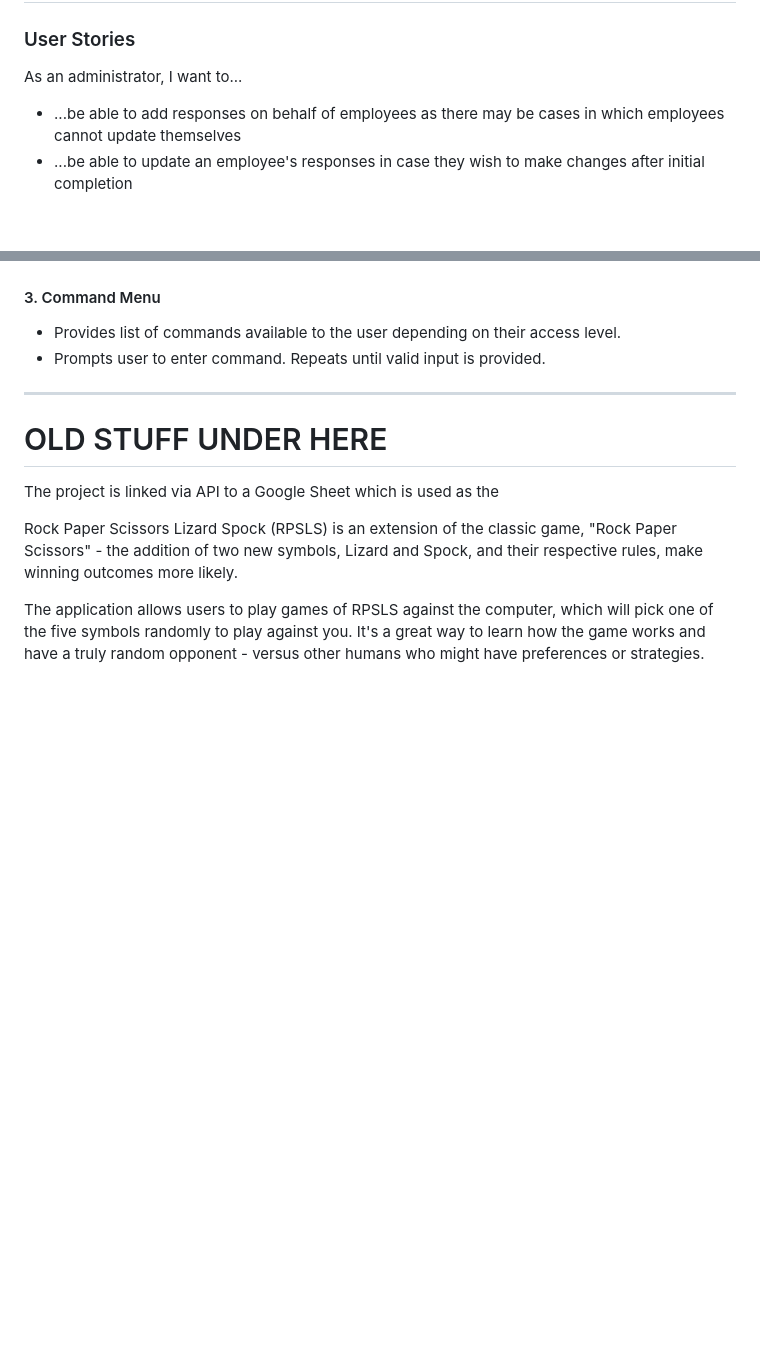
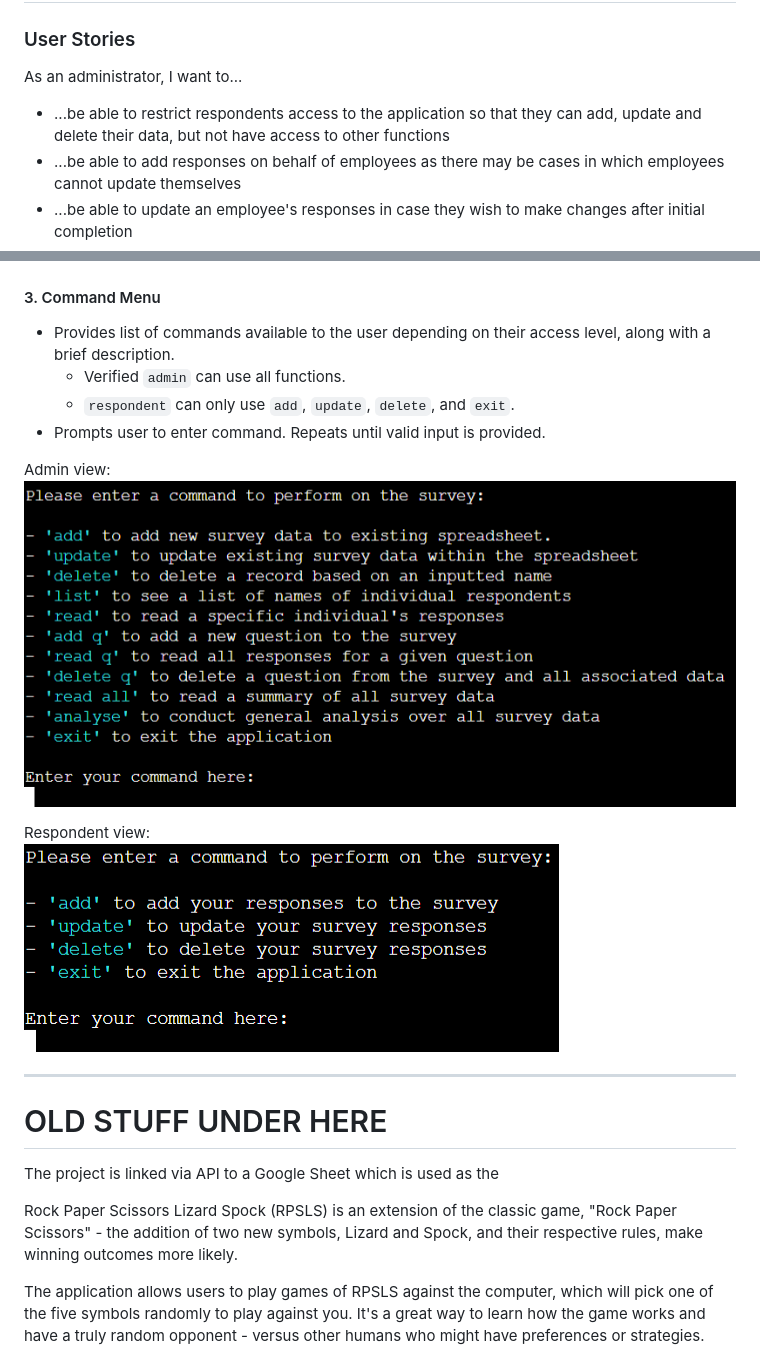
Before and after one commit to DTT2411/DTSurveyAnalytics, a Markdown page: README.md, 2 parts joined by grey strips. Rendered like a GitHub page; pictures changed too: assets/images/admin_command_menu.png (added), assets/images/respondent_command_menu.png (added); blank space fills up the shorter version.

Commit message:
Add Command menu section description and images to features section in readme.

```diff
--- a/README.md
+++ b/README.md
@@ -10,6 +10,7 @@ The purpose of the DTSA application is to provide users with a way to conduct an
 
 ### User Stories
 As an administrator, I want to...
+- ...be able to restrict respondents access to the application so that they can add, update and delete their data, but not have access to other functions
 - ...be able to add responses on behalf of employees as there may be cases in which employees cannot update themselves
 - ...be able to update an employee's responses in case they wish to make changes after initial completion
 - ...be able to delete an employee's responses in case their data is no longer mean to be counted for any reason (e.g. left organisation, GDPR request)
@@ -114,8 +115,16 @@ Invalid password input:<br>
 ![Main Menu app screenshot](assets/images/invalid_password.png)
 
 #### 3. Command Menu
-- Provides list of commands available to the user depending on their access level.
+- Provides list of commands available to the user depending on their access level, along with a brief description.
+    - Verified `admin` can use all functions.
+    - `respondent` can only use `add`, `update`, `delete`, and `exit`.
 - Prompts user to enter command. Repeats until valid input is provided.
+
+Admin view:<br>
+![Admin Command Menu screenshot](assets/images/admin_command_menu.png)
+
+Respondent view: <br>
+![Respondent Command Menu screenshot](assets/images/respondent_command_menu.png)
 
 ___________________________________________________
 
```
